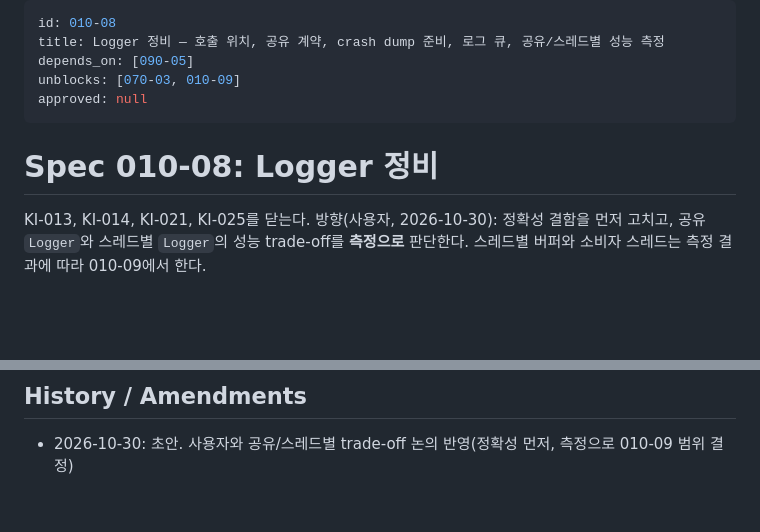
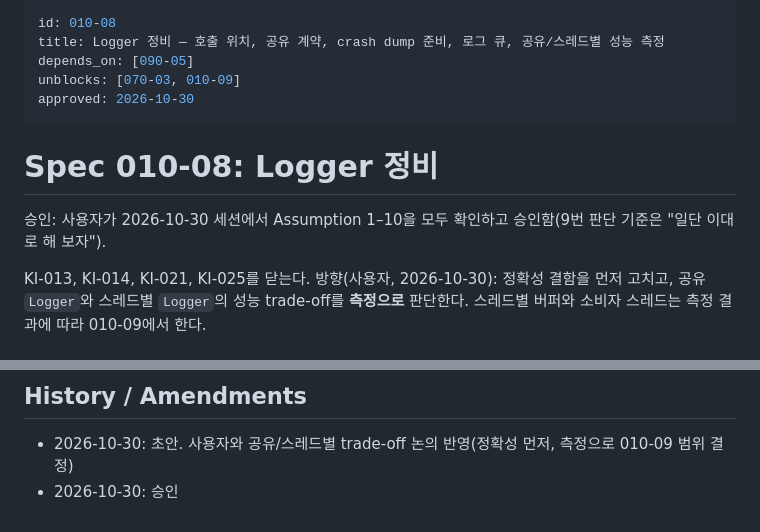
Before and after one commit to hataeung2/cpp, a Markdown page: docs/specs/010_08_logger_cleanup.md, 2 parts joined by grey strips. Rendered like a GitHub page; blank space fills up the shorter version.

Commit message:
docs(010-08): approve spec, plan, state DEV
Co-Authored-By: Claude Opus 5.5 <noreply@anthropic.com>

```diff
--- a/docs/specs/010_08_logger_cleanup.md
+++ b/docs/specs/010_08_logger_cleanup.md
@@ -3,10 +3,12 @@ id: 010-08
 title: Logger 정비 — 호출 위치, 공유 계약, crash dump 준비, 로그 큐, 공유/스레드별 성능 측정
 depends_on: [090-05]
 unblocks: [070-03, 010-09]
-approved: null
+approved: 2026-10-30
 ---
 
 # Spec 010-08: Logger 정비
+
+승인: 사용자가 2026-10-30 세션에서 Assumption 1–10을 모두 확인하고 승인함(9번 판단 기준은 "일단 이대로 해 보자").
 
 KI-013, KI-014, KI-021, KI-025를 닫는다. 방향(사용자, 2026-10-30): 정확성 결함을 먼저 고치고, 공유 `Logger`와 스레드별 `Logger`의 성능 trade-off를 **측정으로** 판단한다. 스레드별 버퍼와 소비자 스레드는 측정 결과에 따라 010-09에서 한다.
 
@@ -173,3 +175,4 @@ none (Boost.Lockfree는 기존 그대로, 새 외부 의존 없음).
 
 ## History / Amendments
 - 2026-10-30: 초안. 사용자와 공유/스레드별 trade-off 논의 반영(정확성 먼저, 측정으로 010-09 범위 결정)
+- 2026-10-30: 승인
```
Also changed, not shown: docs/tasks/agent_todo.md (+1 -1 lines), 1 other file.
